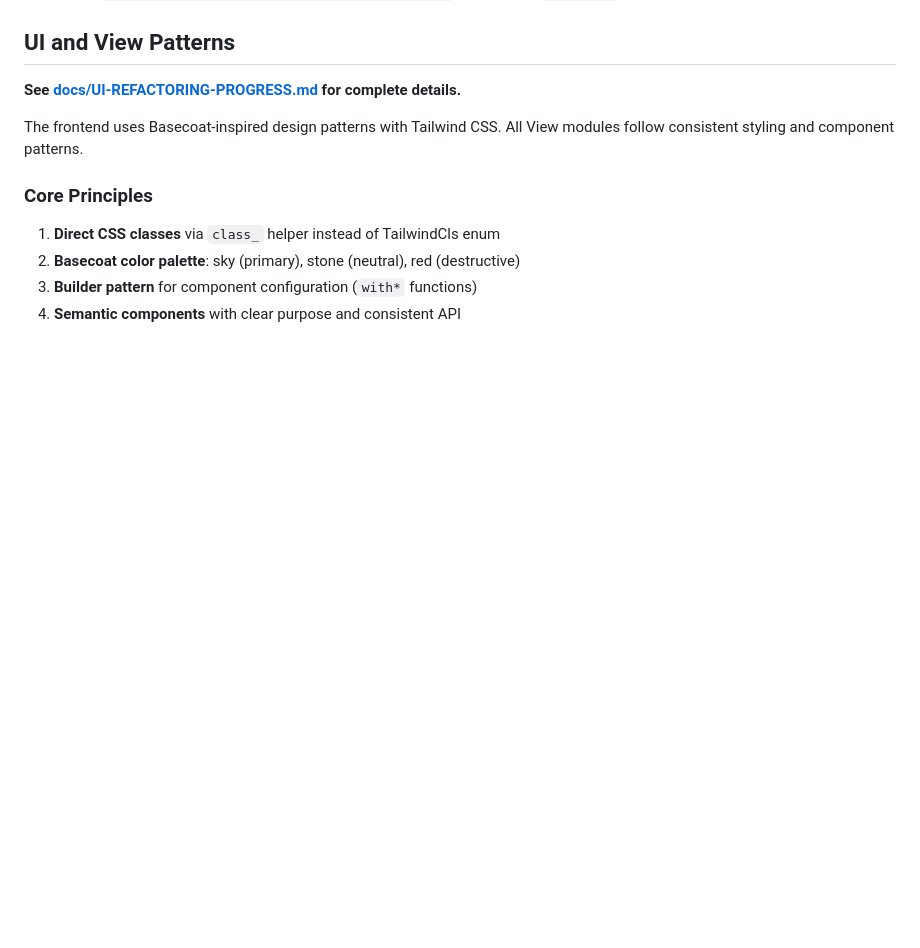
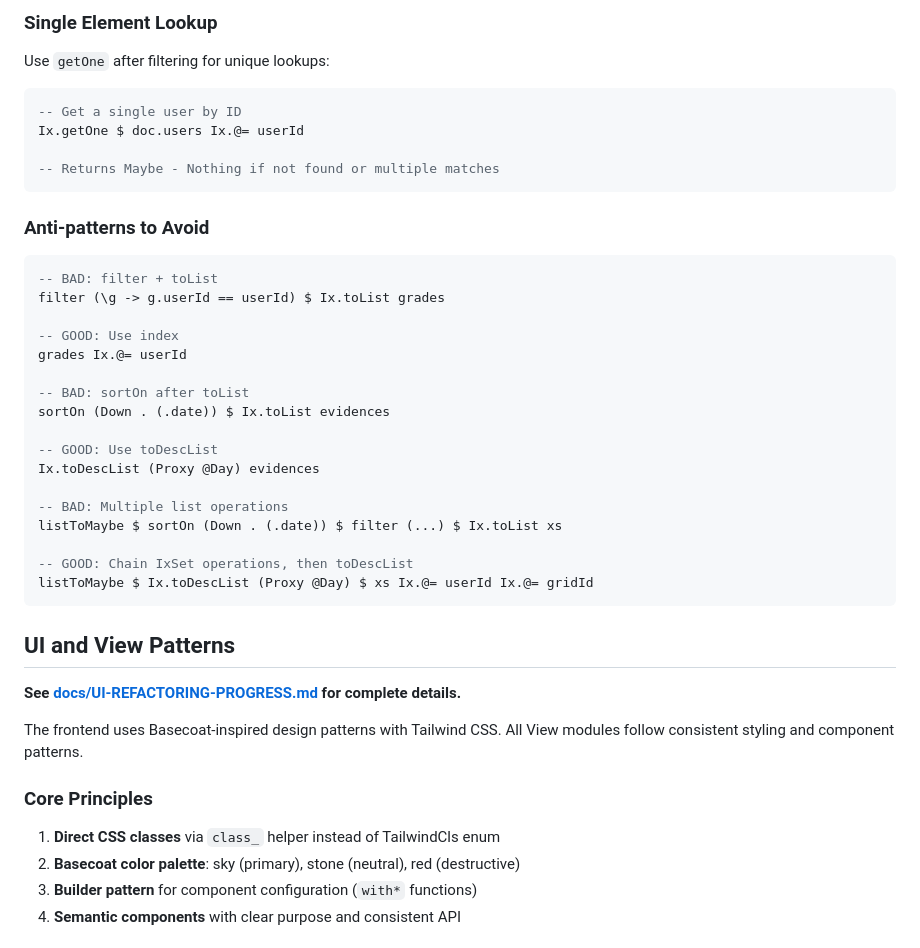
Before and after one commit to marmay/competences, a Markdown page: CLAUDE.md, the part around one of its changes. GitHub-like rendering; blank space fills up the shorter version.

````diff
--- a/CLAUDE.md
+++ b/CLAUDE.md
@@ -152,3 +195,35 @@ The project uses GHC2024 with these additional extensions:
+### Single Element Lookup
+
+Use `getOne` after filtering for unique lookups:
+```haskell
+-- Get a single user by ID
+Ix.getOne $ doc.users Ix.@= userId
+
+-- Returns Maybe - Nothing if not found or multiple matches
+```
+
+### Anti-patterns to Avoid
+
+```haskell
+-- BAD: filter + toList
+filter (\g -> g.userId == userId) $ Ix.toList grades
+
+-- GOOD: Use index
+grades Ix.@= userId
+
+-- BAD: sortOn after toList
+sortOn (Down . (.date)) $ Ix.toList evidences
+
+-- GOOD: Use toDescList
+Ix.toDescList (Proxy @Day) evidences
+
+-- BAD: Multiple list operations
+listToMaybe $ sortOn (Down . (.date)) $ filter (...) $ Ix.toList xs
+
+-- GOOD: Chain IxSet operations, then toDescList
+listToMaybe $ Ix.toDescList (Proxy @Day) $ xs Ix.@= userId Ix.@= gridId
+```
+
 ## UI and View Patterns
 
 **See [docs/UI-REFACTORING-PROGRESS.md](docs/UI-REFACTORING-PROGRESS.md) for complete details.**
````
Also changed, not shown: other parts of CLAUDE.md (+81 -8 lines).
